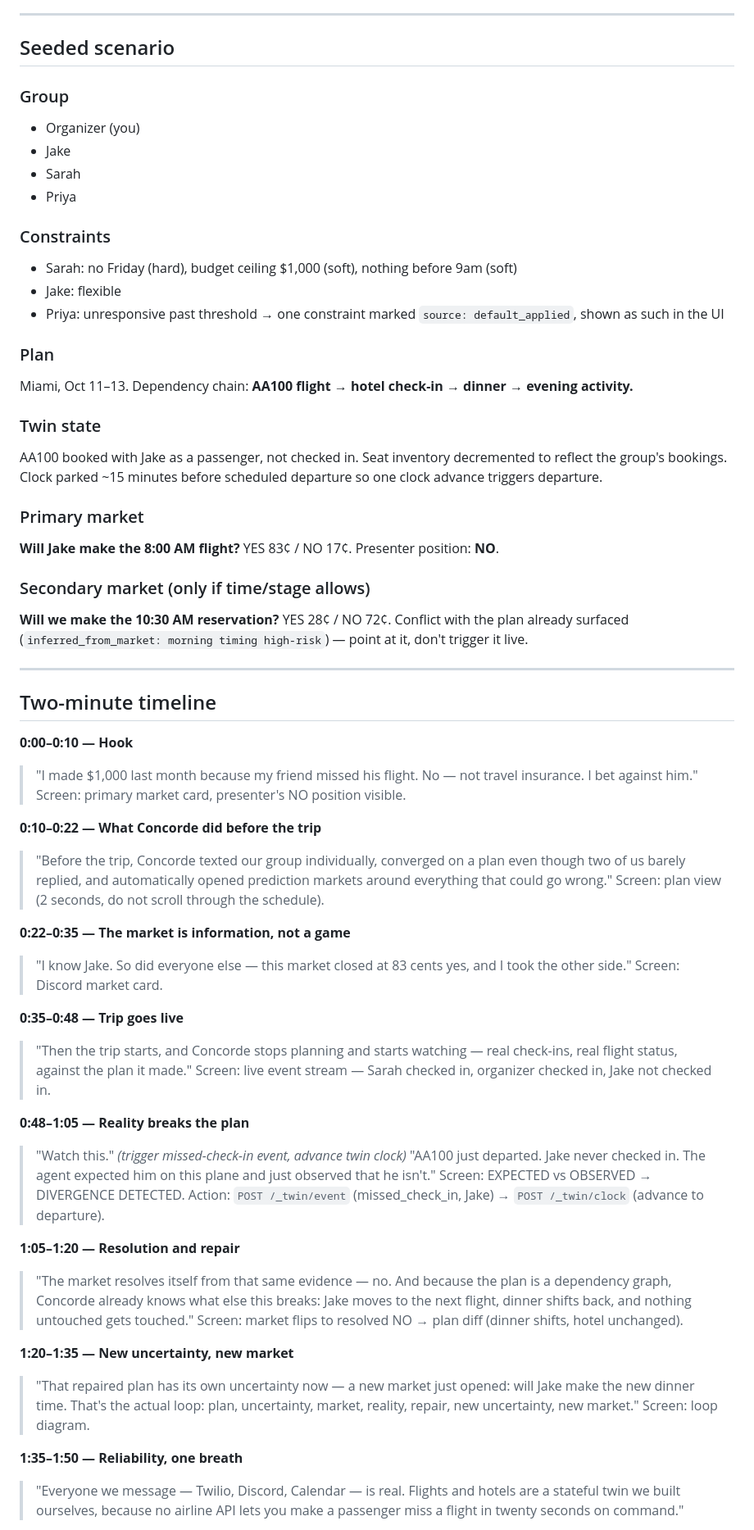
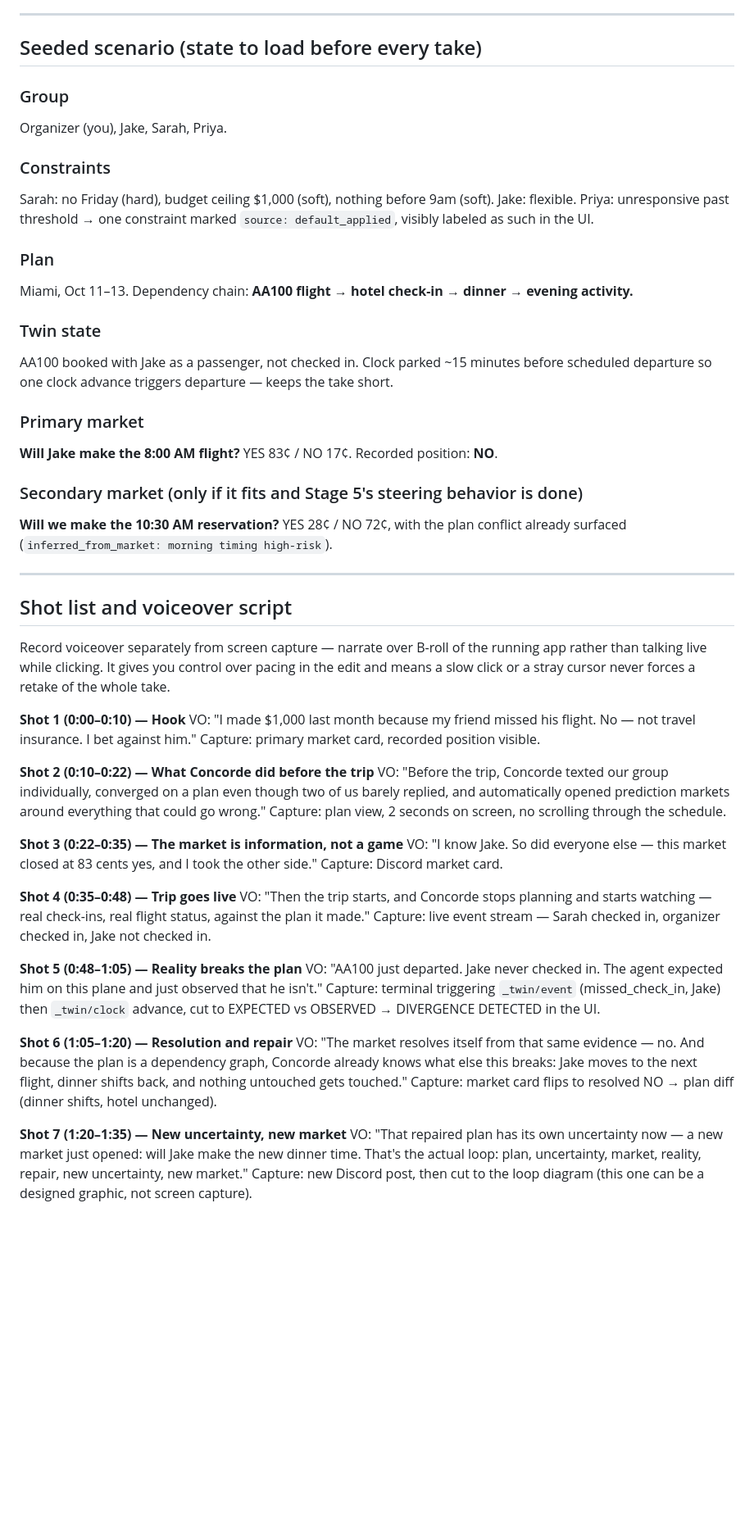
Before and after one commit to avidnerd/multi-agent-hackathon, a Markdown page: demo-runbook.md, the part around one of its changes. Shown at 82% size. Drawn GitHub-style; blank space fills up the shorter version.

```diff
--- a/demo-runbook.md
+++ b/demo-runbook.md
@@ -33,64 +37,57 @@ Final line: **"Every trip creates uncertainty. We turned it into both a game and
 
 ---
 
-## Seeded scenario
+## Seeded scenario (state to load before every take)
 
 ### Group
-- Organizer (you)
-- Jake
-- Sarah
-- Priya
+Organizer (you), Jake, Sarah, Priya.
 
 ### Constraints
-- Sarah: no Friday (hard), budget ceiling $1,000 (soft), nothing before 9am (soft)
-- Jake: flexible
-- Priya: unresponsive past threshold → one constraint marked `source: default_applied`, shown as such in the UI
+Sarah: no Friday (hard), budget ceiling $1,000 (soft), nothing before 9am (soft). Jake: flexible. Priya: unresponsive past threshold → one constraint marked `source: default_applied`, visibly labeled as such in the UI.
 
 ### Plan
 Miami, Oct 11–13. Dependency chain: **AA100 flight → hotel check-in → dinner → evening activity.**
 
 ### Twin state
-AA100 booked with Jake as a passenger, not checked in. Seat inventory decremented to reflect the group's bookings. Clock parked ~15 minutes before scheduled departure so one clock advance triggers departure.
+AA100 booked with Jake as a passenger, not checked in. Clock parked ~15 minutes before scheduled departure so one clock advance triggers departure — keeps the take short.
 
 ### Primary market
-**Will Jake make the 8:00 AM flight?** YES 83¢ / NO 17¢. Presenter position: **NO**.
+**Will Jake make the 8:00 AM flight?** YES 83¢ / NO 17¢. Recorded position: **NO**.
 
-### Secondary market (only if time/stage allows)
-**Will we make the 10:30 AM reservation?** YES 28¢ / NO 72¢. Conflict with the plan already surfaced (`inferred_from_market: morning timing high-risk`) — point at it, don't trigger it live.
+### Secondary market (only if it fits and Stage 5's steering behavior is done)
+**Will we make the 10:30 AM reservation?** YES 28¢ / NO 72¢, with the plan conflict already surfaced (`inferred_from_market: morning timing high-risk`).
 
 ---
 
-## Two-minute timeline
+## Shot list and voiceover script
 
-**0:00–0:10 — Hook**
-> "I made $1,000 last month because my friend missed his flight. No — not travel insurance. I bet against him."
-Screen: primary market card, presenter's NO position visible.
+Record voiceover separately from screen capture — narrate over B-roll of the running app rather than talking live while clicking. It gives you control over pacing in the edit and means a slow click or a stray cursor never forces a retake of the whole take.
 
-**0:10–0:22 — What Concorde did before the trip**
-> "Before the trip, Concorde texted our group individually, converged on a plan even though two of us barely replied, and automatically opened prediction markets around everything that could go wrong."
-Screen: plan view (2 seconds, do not scroll through the schedule).
+**Shot 1 (0:00–0:10) — Hook**
+VO: "I made $1,000 last month because my friend missed his flight. No — not travel insurance. I bet against him."
+Capture: primary market card, recorded position visible.
 
-**0:22–0:35 — The market is information, not a game**
-> "I know Jake. So did everyone else — this market closed at 83 cents yes, and I took the other side."
-Screen: Discord market card.
+**Shot 2 (0:10–0:22) — What Concorde did before the trip**
+VO: "Before the trip, Concorde texted our group individually, converged on a plan even though two of us barely replied, and automatically opened prediction markets around everything that could go wrong."
+Capture: plan view, 2 seconds on screen, no scrolling through the schedule.
 
-**0:35–0:48 — Trip goes live**
-> "Then the trip starts, and Concorde stops planning and starts watching — real check-ins, real flight status, against the plan it made."
-Screen: live event stream — Sarah checked in, organizer checked in, Jake not checked in.
+**Shot 3 (0:22–0:35) — The market is information, not a game**
+VO: "I know Jake. So did everyone else — this market closed at 83 cents yes, and I took the other side."
+Capture: Discord market card.
 
-**0:48–1:05 — Reality breaks the plan**
-> "Watch this." *(trigger missed-check-in event, advance twin clock)* "AA100 just departed. Jake never checked in. The agent expected him on this plane and just observed that he isn't."
-Screen: EXPECTED vs OBSERVED → DIVERGENCE DETECTED.
-Action: `POST /_twin/event` (missed_check_in, Jake) → `POST /_twin/clock` (advance to departure).
+**Shot 4 (0:35–0:48) — Trip goes live**
+VO: "Then the trip starts, and Concorde stops planning and starts watching — real check-ins, real flight status, against the plan it made."
+Capture: live event stream — Sarah checked in, organizer checked in, Jake not checked in.
 
-**1:05–1:20 — Resolution and repair**
-> "The market resolves itself from that same evidence — no. And because the plan is a dependency graph, Concorde already knows what else this breaks: Jake moves to the next flight, dinner shifts back, and nothing untouched gets touched."
-Screen: market flips to resolved NO → plan diff (dinner shifts, hotel unchanged).
+**Shot 5 (0:48–1:05) — Reality breaks the plan**
+VO: "AA100 just departed. Jake never checked in. The agent expected him on this plane and just observed that he isn't."
+Capture: terminal triggering `_twin/event` (missed_check_in, Jake) then `_twin/clock` advance, cut to EXPECTED vs OBSERVED → DIVERGENCE DETECTED in the UI.
 
-**1:20–1:35 — New uncertainty, new market**
-> "That repaired plan has its own uncertainty now — a new market just opened: will Jake make the new dinner time. That's the actual loop: plan, uncertainty, market, reality, repair, new uncertainty, new market."
-Screen: loop diagram.
+**Shot 6 (1:05–1:20) — Resolution and repair**
+VO: "The market resolves itself from that same evidence — no. And because the plan is a dependency graph, Concorde already knows what else this breaks: Jake moves to the next flight, dinner shifts back, and nothing untouched gets touched."
+Capture: market card flips to resolved NO → plan diff (dinner shifts, hotel unchanged).
 
-**1:35–1:50 — Reliability, one breath**
-> "Everyone we message — Twilio, Discord, Calendar — is real. Flights and hotels are a stateful twin we built ourselves, because no airline API lets you make a passenger miss a flight in twenty seconds on command."
+**Shot 7 (1:20–1:35) — New uncertainty, new market**
+VO: "That repaired plan has its own uncertainty now — a new market just opened: will Jake make the new dinner time. That's the actual loop: plan, uncertainty, market, reality, repair, new uncertainty, new market."
+Capture: new Discord post, then cut to the loop diagram (this one can be a designed graphic, not screen capture).
 
```
Also changed, not shown: other parts of demo-runbook.md (+41 -45 lines).
